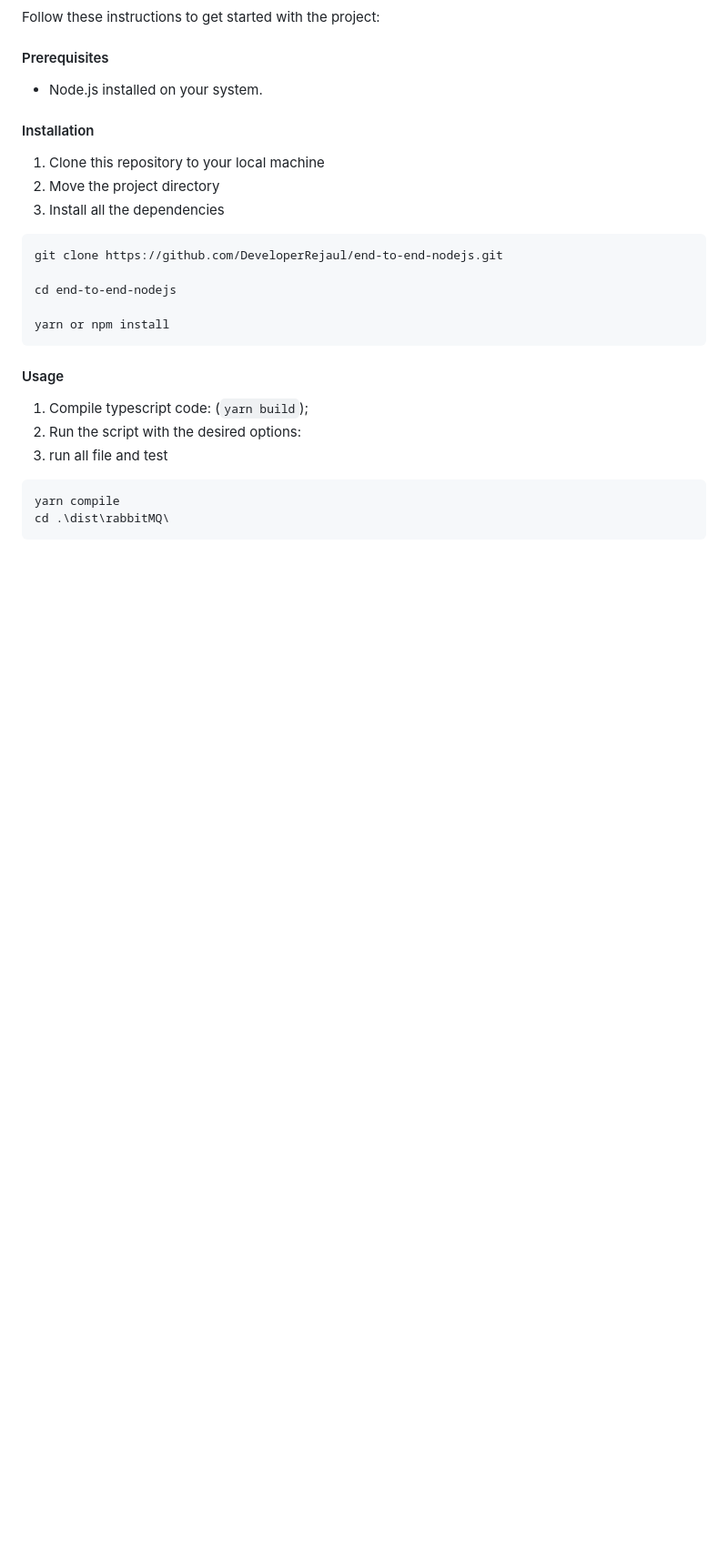
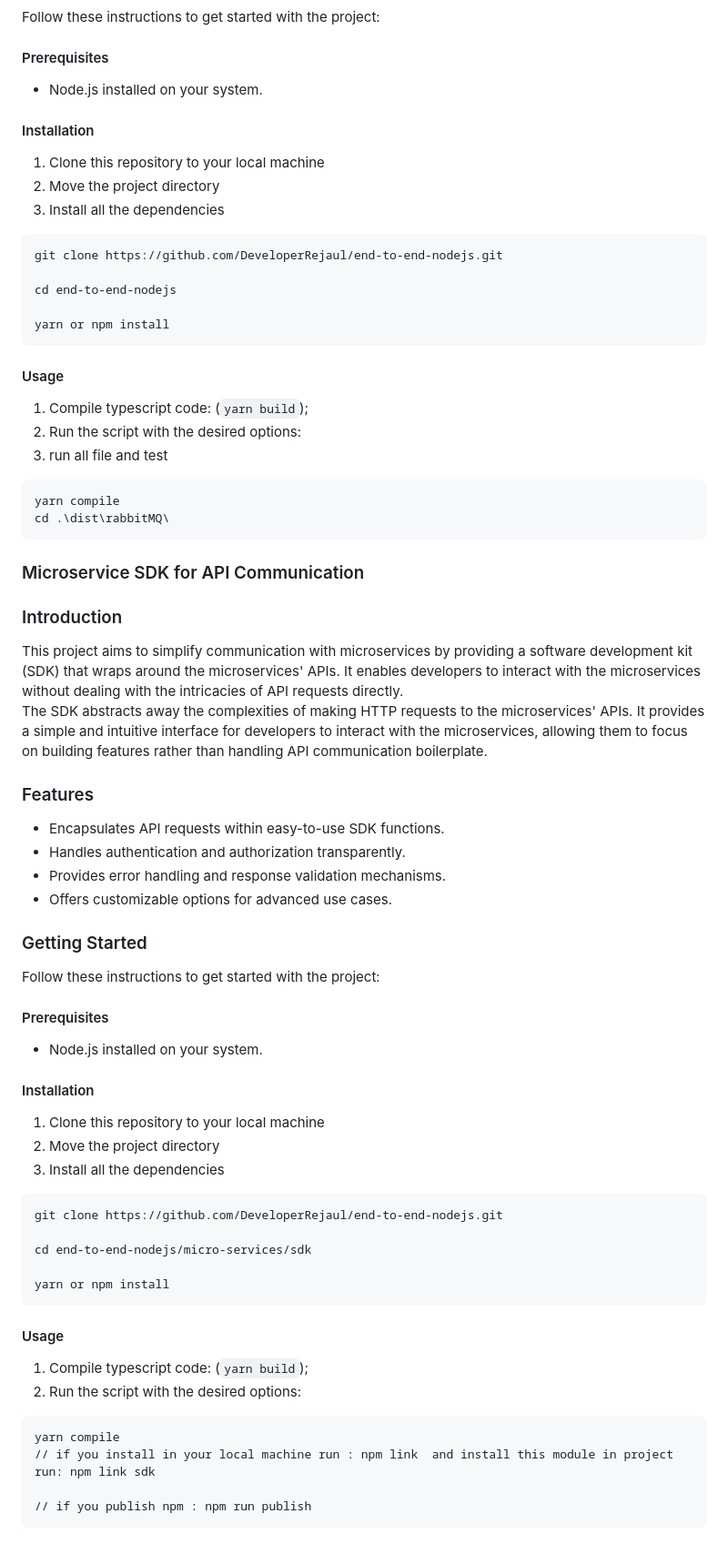
Before and after one commit to DeveloperRejaul/end-to-end-nodejs, a Markdown page: readme.md, the part around one of its changes. Shown at 91% size. GitHub-like rendering; blank space fills up the shorter version.

Commit message:
add skd development

````diff
--- a/readme.md
+++ b/readme.md
@@ -215,3 +216,45 @@ yarn or npm install
 yarn compile
 cd .\dist\rabbitMQ\
 ```
+
+
+### Microservice SDK for API Communication
+### Introduction
+This project aims to simplify communication with microservices by providing a software development kit (SDK) that wraps around the microservices' APIs. It enables developers to interact with the microservices without dealing with the intricacies of API requests directly.<br/>
+The SDK abstracts away the complexities of making HTTP requests to the microservices' APIs. It provides a simple and intuitive interface for developers to interact with the microservices, allowing them to focus on building features rather than handling API communication boilerplate.
+
+### Features
+- Encapsulates API requests within easy-to-use SDK functions.
+- Handles authentication and authorization transparently.
+- Provides error handling and response validation mechanisms.
+- Offers customizable options for advanced use cases.
+
+
+### Getting Started
+Follow these instructions to get started with the project:
+
+#### Prerequisites
+- Node.js installed on your system.
+
+#### Installation
+1. Clone this repository to your local machine
+2. Move the project directory
+4. Install all the dependencies
+```
+git clone https://github.com/DeveloperRejaul/end-to-end-nodejs.git
+
+cd end-to-end-nodejs/micro-services/sdk
+
+yarn or npm install
+```
+
+#### Usage
+1. Compile typescript code: (`yarn build`);
+2. Run the script with the desired options:
+
+```
+yarn compile
+// if you install in your local machine run : npm link  and install this module in project run: npm link sdk
+
+// if you publish npm : npm run publish
+```
````
Also changed, not shown: other parts of readme.md (+1 -0 lines).
